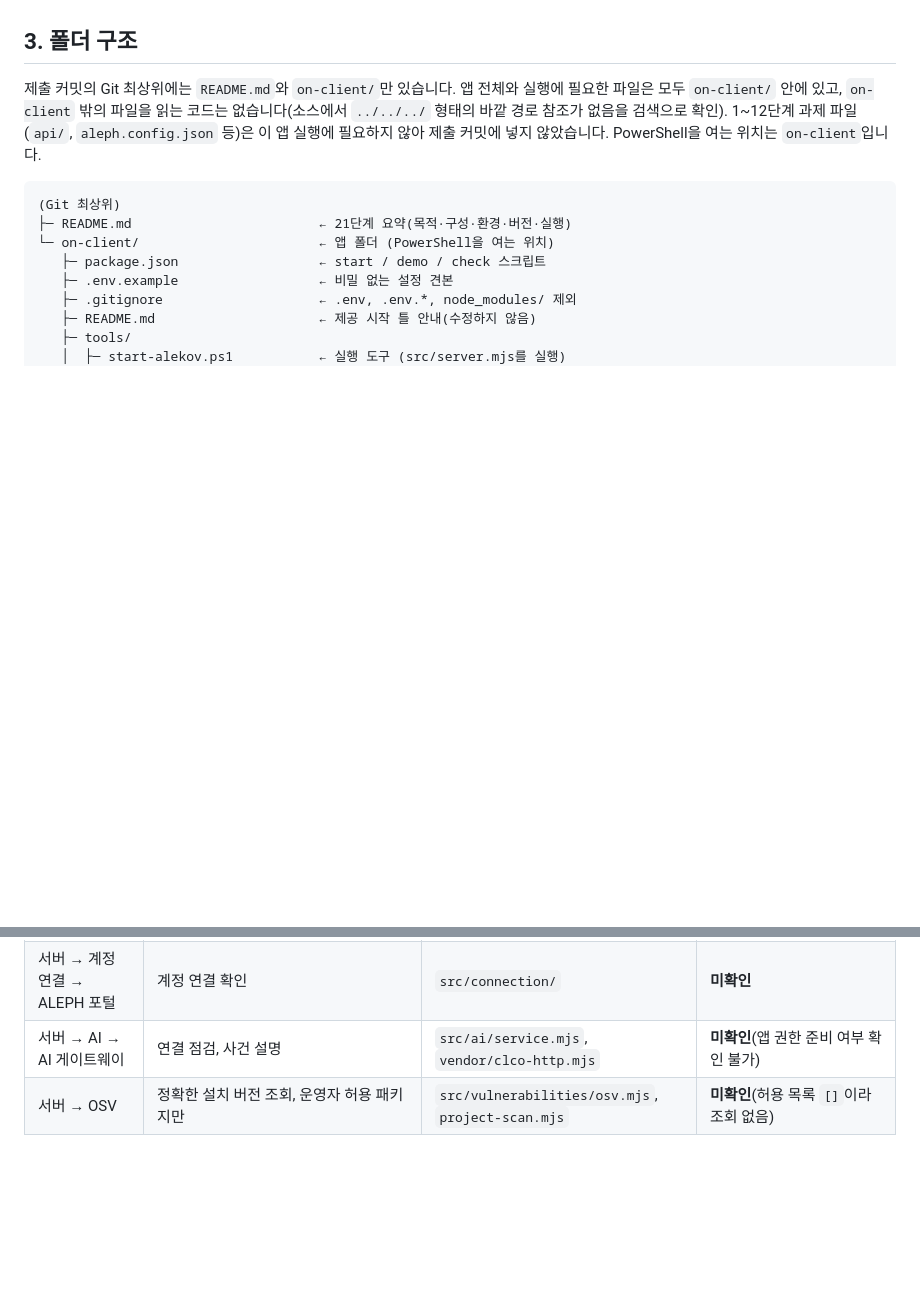
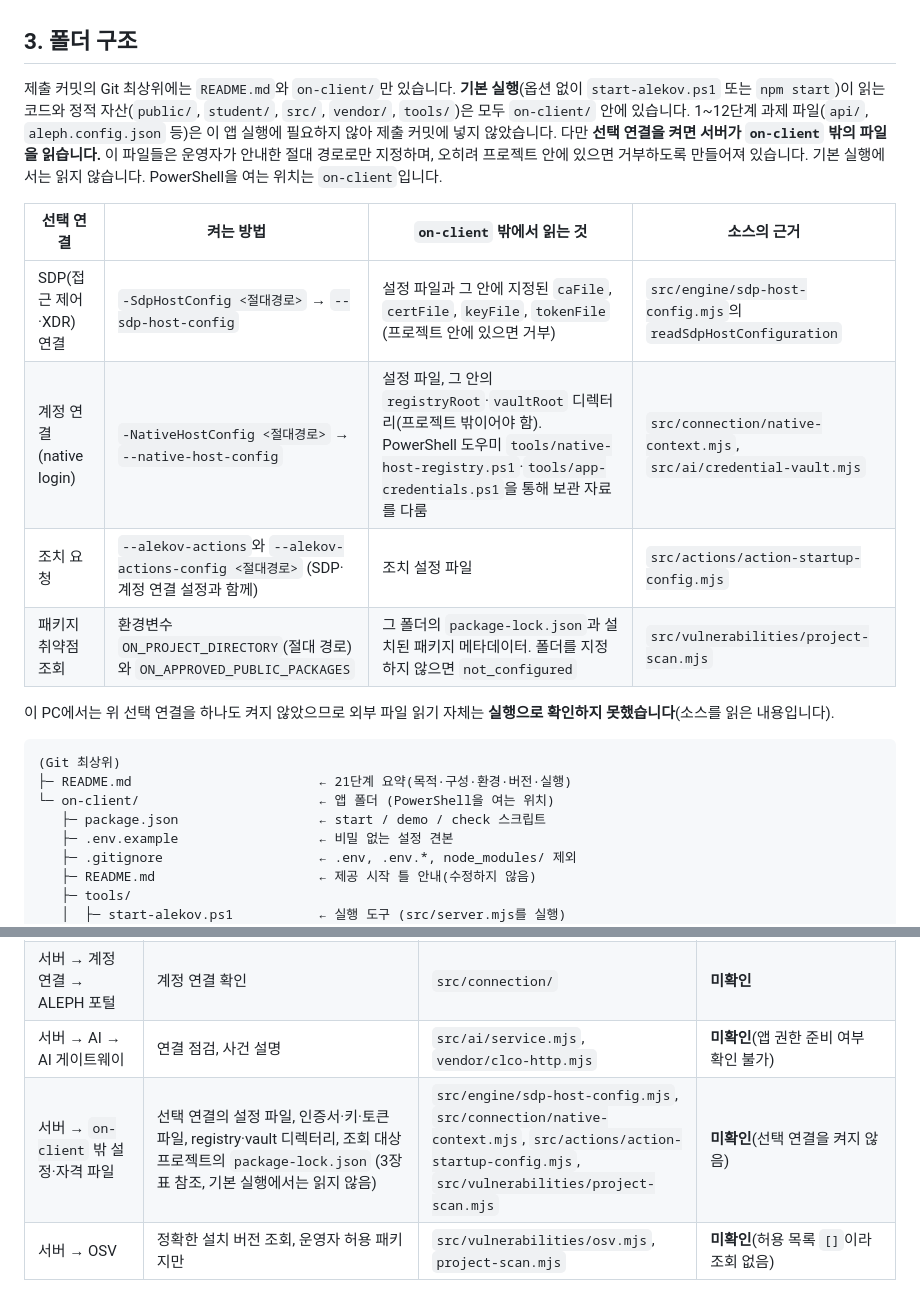
Before and after one commit to onedotfour88-lgtm/5-stage, a Markdown page: on-client/docs/STUDENT_RUNBOOK.md, 2 parts joined by grey strips. Rendered like a GitHub page; blank space fills up the shorter version.

````diff
--- a/on-client/docs/STUDENT_RUNBOOK.md
+++ b/on-client/docs/STUDENT_RUNBOOK.md
@@ -23,7 +23,16 @@
 
 ## 3. 폴더 구조
 
-제출 커밋의 Git 최상위에는 `README.md`와 `on-client/`만 있습니다. 앱 전체와 실행에 필요한 파일은 모두 `on-client/` 안에 있고, `on-client` 밖의 파일을 읽는 코드는 없습니다(소스에서 `../../../` 형태의 바깥 경로 참조가 없음을 검색으로 확인). 1~12단계 과제 파일(`api/`, `aleph.config.json` 등)은 이 앱 실행에 필요하지 않아 제출 커밋에 넣지 않았습니다. PowerShell을 여는 위치는 `on-client`입니다.
+제출 커밋의 Git 최상위에는 `README.md`와 `on-client/`만 있습니다. **기본 실행**(옵션 없이 `start-alekov.ps1` 또는 `npm start`)이 읽는 코드와 정적 자산(`public/`, `student/`, `src/`, `vendor/`, `tools/`)은 모두 `on-client/` 안에 있습니다. 1~12단계 과제 파일(`api/`, `aleph.config.json` 등)은 이 앱 실행에 필요하지 않아 제출 커밋에 넣지 않았습니다. 다만 **선택 연결을 켜면 서버가 `on-client` 밖의 파일을 읽습니다.** 이 파일들은 운영자가 안내한 절대 경로로만 지정하며, 오히려 프로젝트 안에 있으면 거부하도록 만들어져 있습니다. 기본 실행에서는 읽지 않습니다. PowerShell을 여는 위치는 `on-client`입니다.
+
+| 선택 연결 | 켜는 방법 | `on-client` 밖에서 읽는 것 | 소스의 근거 |
+|---|---|---|---|
+| SDP(접근 제어·XDR) 연결 | `-SdpHostConfig <절대경로>` → `--sdp-host-config` | 설정 파일과 그 안에 지정된 `caFile`, `certFile`, `keyFile`, `tokenFile` (프로젝트 안에 있으면 거부) | `src/engine/sdp-host-config.mjs`의 `readSdpHostConfiguration` |
+| 계정 연결(native login) | `-NativeHostConfig <절대경로>` → `--native-host-config` | 설정 파일, 그 안의 `registryRoot`·`vaultRoot` 디렉터리(프로젝트 밖이어야 함). PowerShell 도우미 `tools/native-host-registry.ps1`·`tools/app-credentials.ps1`을 통해 보관 자료를 다룸 | `src/connection/native-context.mjs`, `src/ai/credential-vault.mjs` |
+| 조치 요청 | `--alekov-actions`와 `--alekov-actions-config <절대경로>` (SDP·계정 연결 설정과 함께) | 조치 설정 파일 | `src/actions/action-startup-config.mjs` |
+| 패키지 취약점 조회 | 환경변수 `ON_PROJECT_DIRECTORY`(절대 경로)와 `ON_APPROVED_PUBLIC_PACKAGES` | 그 폴더의 `package-lock.json`과 설치된 패키지 메타데이터. 폴더를 지정하지 않으면 `not_configured` | `src/vulnerabilities/project-scan.mjs` |
+
+이 PC에서는 위 선택 연결을 하나도 켜지 않았으므로 외부 파일 읽기 자체는 **실행으로 확인하지 못했습니다**(소스를 읽은 내용입니다).
 
 ```
 (Git 최상위)
@@ -140,6 +161,7 @@ flowchart LR
 | 서버 → 조치 서비스 → SDP | 조치 준비·집행·결과 조회 | `src/actions/service.mjs`, `src/actions/sdp-action-engine.mjs`, `src/engine/sdp-host.mjs` | **미확인** |
 | 서버 → 계정 연결 → ALEPH 포털 | 계정 연결 확인 | `src/connection/` | **미확인** |
 | 서버 → AI → AI 게이트웨이 | 연결 점검, 사건 설명 | `src/ai/service.mjs`, `vendor/clco-http.mjs` | **미확인**(앱 권한 준비 여부 확인 불가) |
+| 서버 → `on-client` 밖 설정·자격 파일 | 선택 연결의 설정 파일, 인증서·키·토큰 파일, registry·vault 디렉터리, 조회 대상 프로젝트의 `package-lock.json` (3장 표 참조, 기본 실행에서는 읽지 않음) | `src/engine/sdp-host-config.mjs`, `src/connection/native-context.mjs`, `src/actions/action-startup-config.mjs`, `src/vulnerabilities/project-scan.mjs` | **미확인**(선택 연결을 켜지 않음) |
 | 서버 → OSV | 정확한 설치 버전 조회, 운영자 허용 패키지만 | `src/vulnerabilities/osv.mjs`, `project-scan.mjs` | **미확인**(허용 목록 `[]`이라 조회 없음) |
 
 ## 6. 구현한 함수와 제공 코드의 경계
````
Also changed, not shown: other parts of on-client/docs/STUDENT_RUNBOOK.md (+23 -11 lines), README.md (+1 -1 lines).
